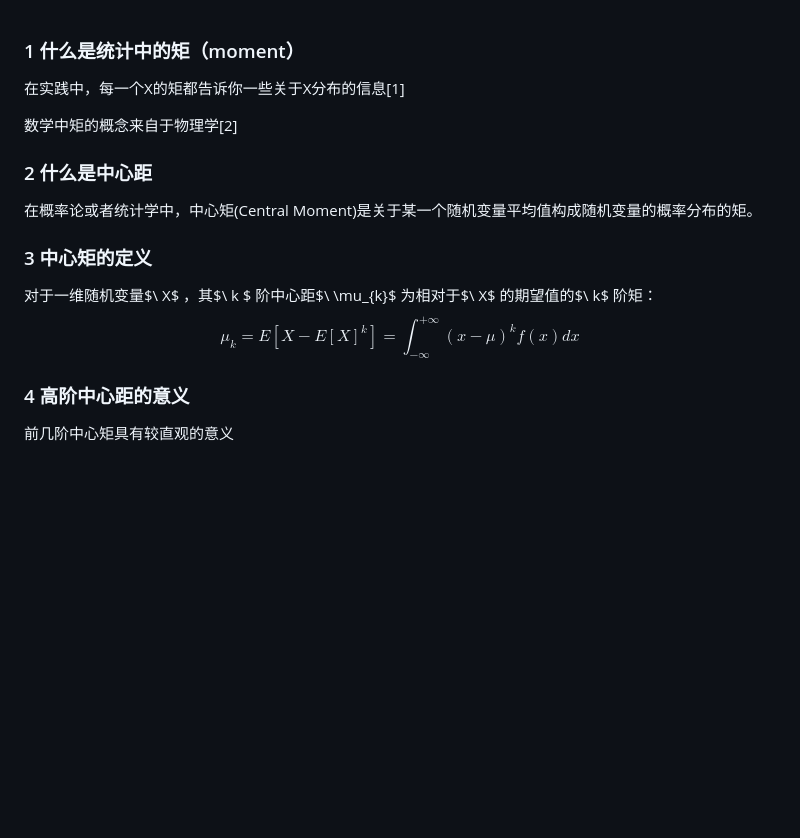
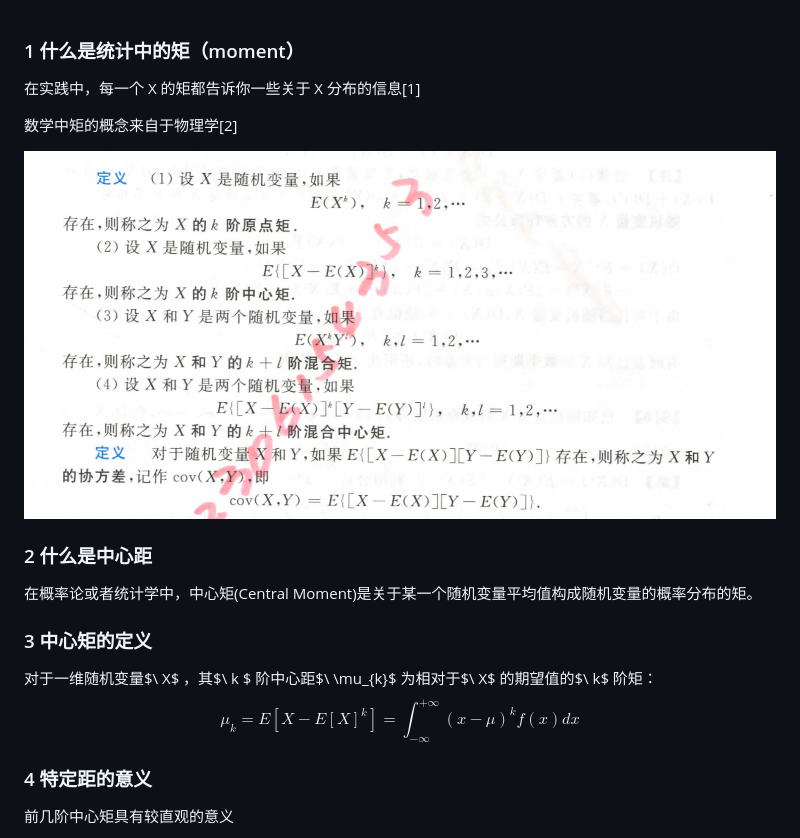
Before and after one commit to YuyinMa/note, a Markdown page: wiki/矩与中心矩.md, the part around the change printed below. Drawn GitHub-style; pictures changed too: img/矩.png (added); blank space fills up the shorter version.

```diff
--- a/wiki/矩与中心矩.md
+++ b/wiki/矩与中心矩.md
@@ -1,8 +1,10 @@
 ### 1 什么是统计中的矩（moment）
 
-在实践中，每一个X的矩都告诉你一些关于X分布的信息[1]
+在实践中，每一个 X 的矩都告诉你一些关于 X 分布的信息[1]
 
 数学中矩的概念来自于物理学[2]
+
+![矩](../img/矩.png)
 
 ### 2 什么是中心距
 
@@ -15,7 +17,7 @@ $$
 \mu_{k} = E[X-E[X]^{k}] = \int_{-\infty}^{+\infty}(x-\mu)^{k}f(x)dx
 $$
 
-### 4 高阶中心距的意义
+### 4 特定距的意义
 
 前几阶中心矩具有较直观的意义
 
```
Also changed, not shown: other parts of wiki/矩与中心矩.md (+3 -1 lines), wiki/时间序列分析模型综述.md (added, +79 -0 lines), wiki/时间序列.md (renamed from 时间序列.md), 5 other files.
